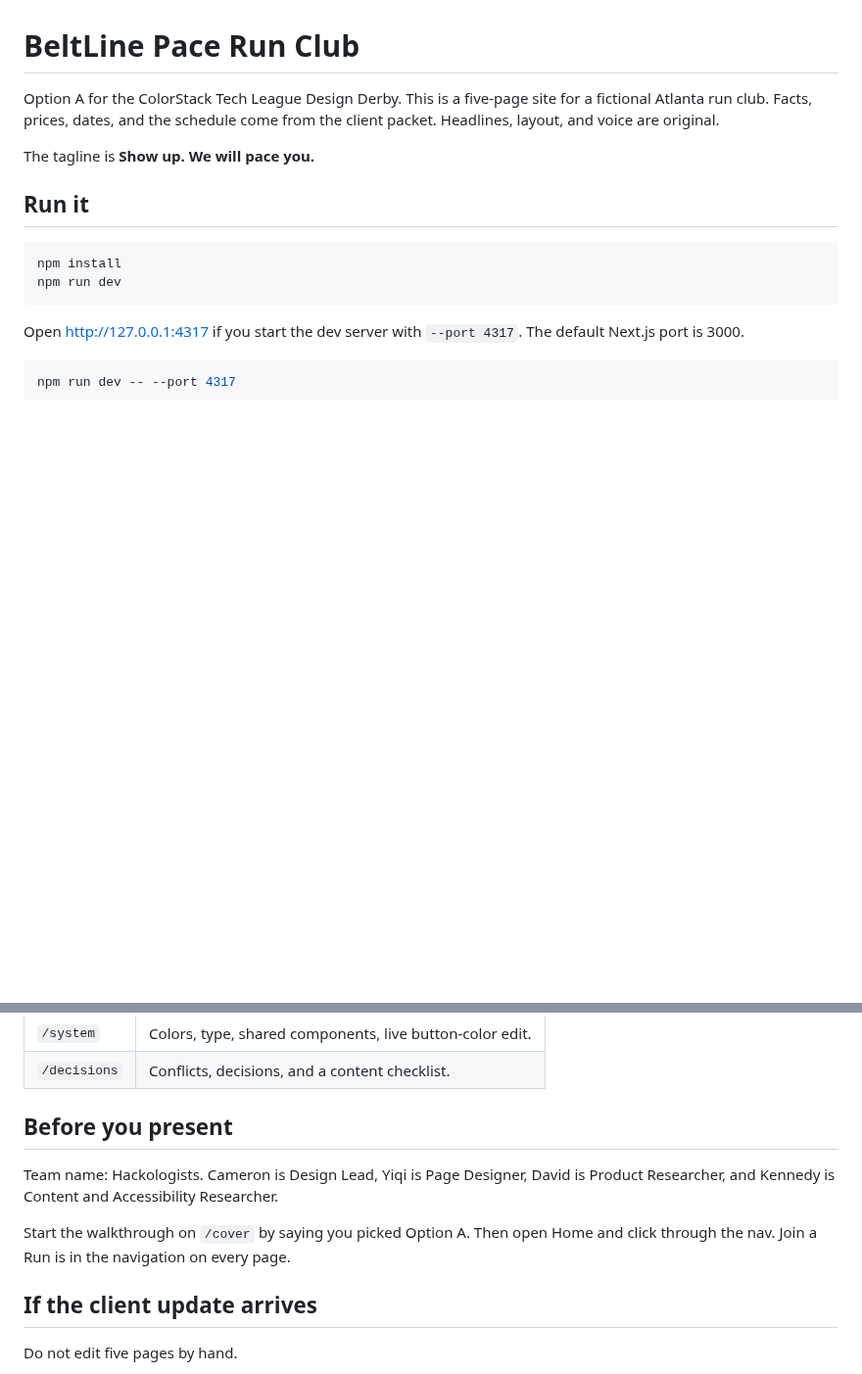
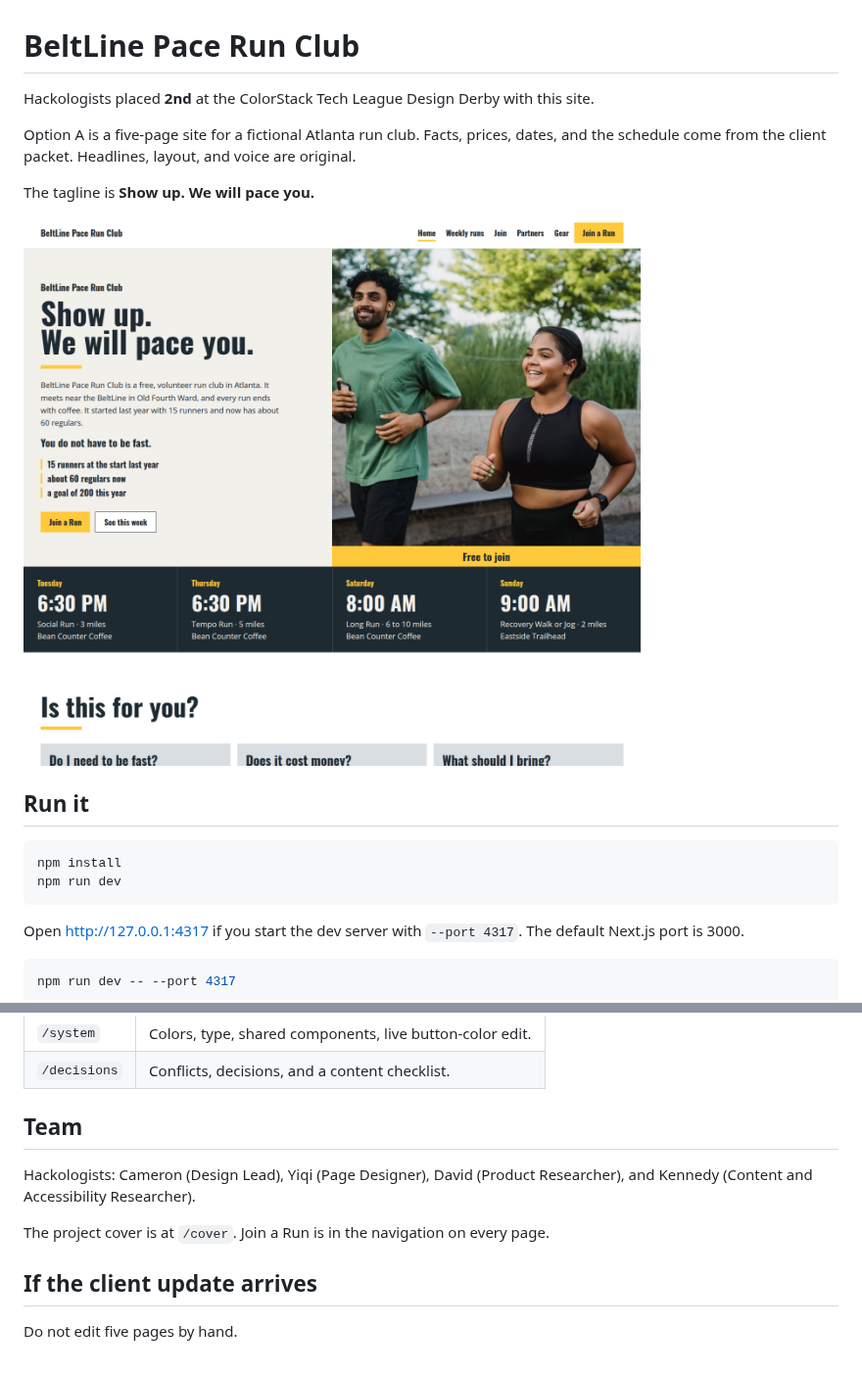
Before and after one commit to cameroncb-dev/beltline-pace-run-club, a Markdown page: README.md, 2 parts joined by grey strips. Shown at 98% size. Rendered like a GitHub page; pictures changed too: docs/home.png (added); blank space fills up the shorter version.

Commit message:
Note the second-place finish and add a homepage screenshot.
The README now leads with the Design Derby result and a picture of the home page.

Co-authored-by: cameroncode <cameroncode@proton.me>

```diff
--- a/README.md
+++ b/README.md
@@ -1,8 +1,12 @@
 # BeltLine Pace Run Club
 
-Option A for the ColorStack Tech League Design Derby. This is a five-page site for a fictional Atlanta run club. Facts, prices, dates, and the schedule come from the client packet. Headlines, layout, and voice are original.
+Hackologists placed **2nd** at the ColorStack Tech League Design Derby with this site.
+
+Option A is a five-page site for a fictional Atlanta run club. Facts, prices, dates, and the schedule come from the client packet. Headlines, layout, and voice are original.
 
 The tagline is **Show up. We will pace you.**
+
+![Homepage of BeltLine Pace Run Club, with the tagline Show up. We will pace you. and this week's runs](docs/home.png)
 
 ## Run it
 
@@ -34,11 +38,11 @@ npm run dev -- --port 4317
 | `/system` | Colors, type, shared components, live button-color edit. |
 | `/decisions` | Conflicts, decisions, and a content checklist. |
 
-## Before you present
+## Team
 
-Team name: Hackologists. Cameron is Design Lead, Yiqi is Page Designer, David is Product Researcher, and Kennedy is Content and Accessibility Researcher.
+Hackologists: Cameron (Design Lead), Yiqi (Page Designer), David (Product Researcher), and Kennedy (Content and Accessibility Researcher).
 
-Start the walkthrough on `/cover` by saying you picked Option A. Then open Home and click through the nav. Join a Run is in the navigation on every page.
+The project cover is at `/cover`. Join a Run is in the navigation on every page.
 
 ## If the client update arrives
 
```
